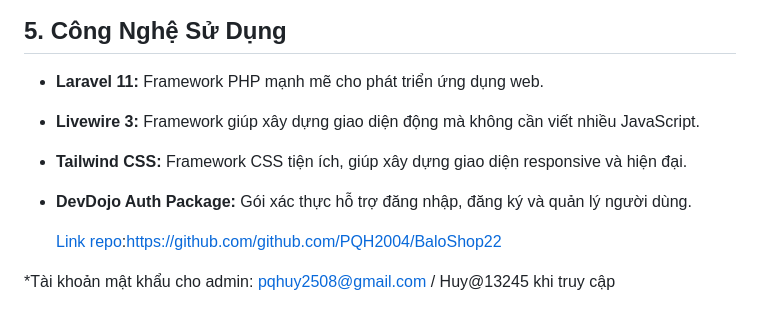
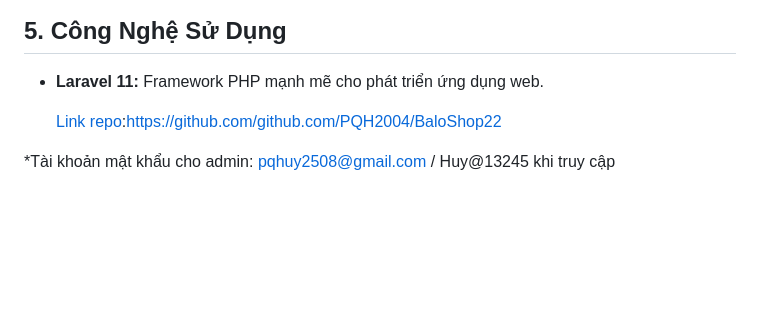
Before and after one commit to PQH2004/BaloShop22, a Markdown page: README.md, the part around the change. Drawn GitHub-style; blank space fills up the shorter version.

```diff
--- a/README.md
+++ b/README.md
@@ -59,9 +59,7 @@
 ## 5. Công Nghệ Sử Dụng
 
 - **Laravel 11:** Framework PHP mạnh mẽ cho phát triển ứng dụng web.
-- **Livewire 3:** Framework giúp xây dựng giao diện động mà không cần viết nhiều JavaScript.
-- **Tailwind CSS:** Framework CSS tiện ích, giúp xây dựng giao diện responsive và hiện đại.
-- **DevDojo Auth Package:** Gói xác thực hỗ trợ đăng nhập, đăng ký và quản lý người dùng.
+
 
    [Link repo](https://github.com/PQH2004/BaloShop22):https://github.com/github.com/PQH2004/BaloShop22
 
```
